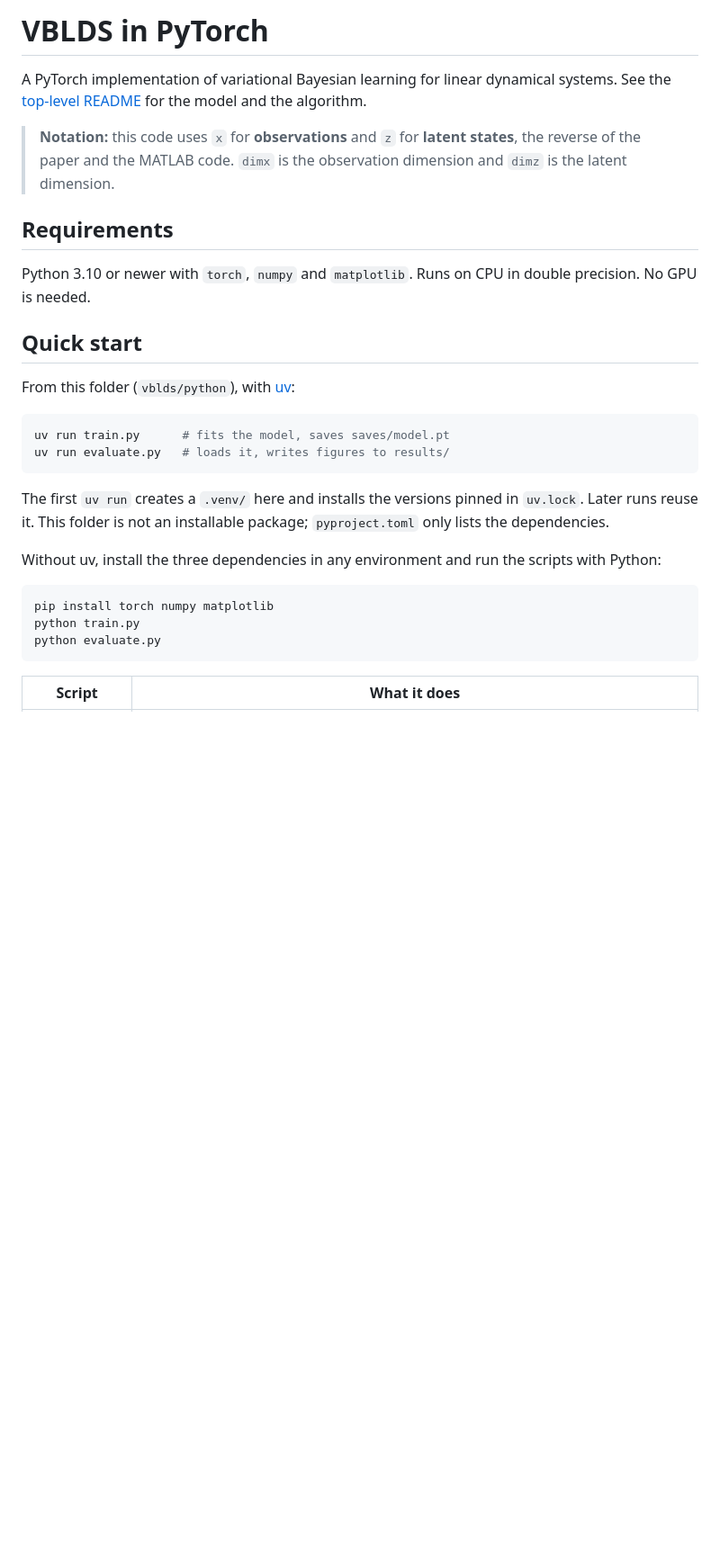
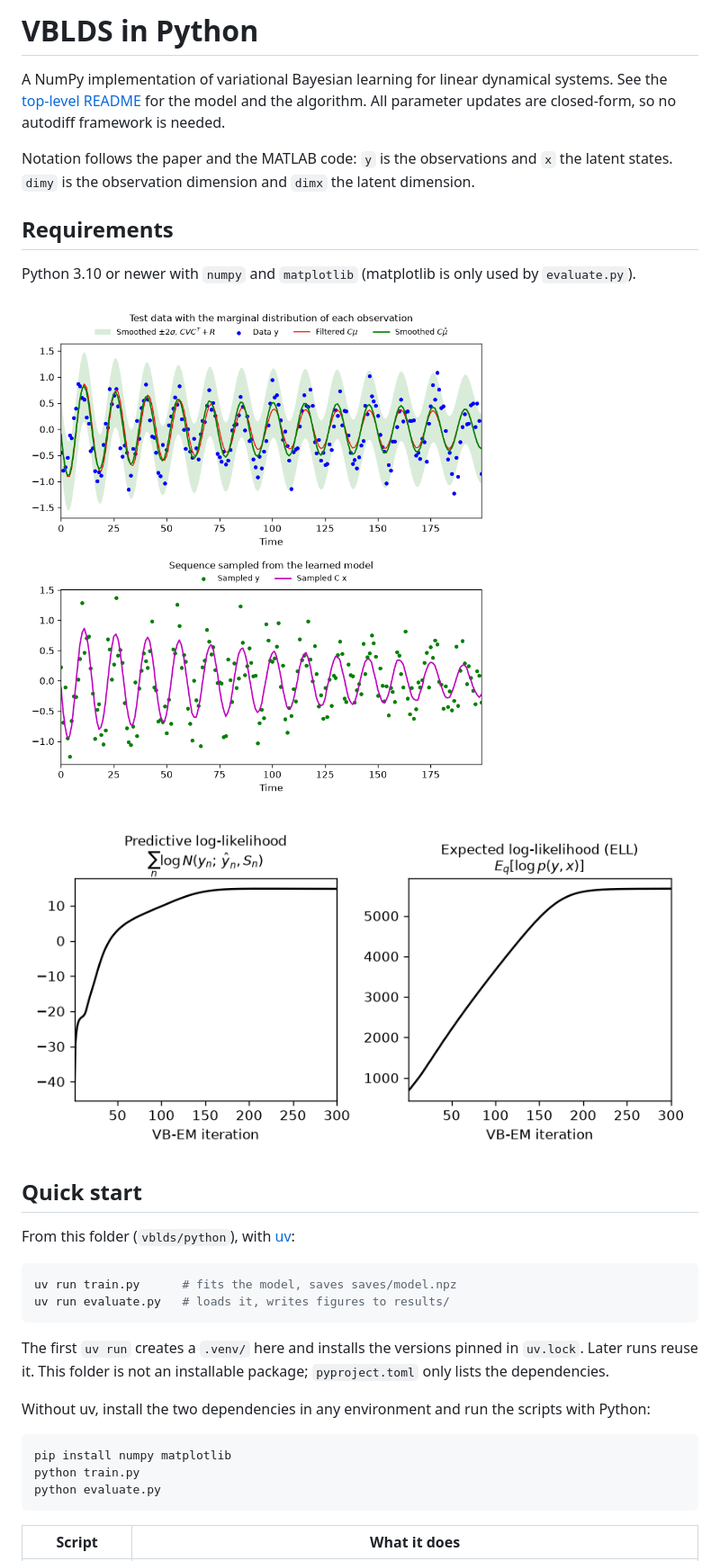
Before and after one commit to jundsp/vblds, a Markdown page: python/README.md, the part around one of its changes. Shown at 90% size. Rendered like a GitHub page; pictures changed too: docs/python_example.png (added), docs/python_training.png (added); blank space fills up the shorter version.

````diff
--- a/python/README.md
+++ b/python/README.md
@@ -1,24 +1,29 @@
-# VBLDS in PyTorch
+# VBLDS in Python
 
-A PyTorch implementation of variational Bayesian learning for linear dynamical
+A NumPy implementation of variational Bayesian learning for linear dynamical
 systems. See the [top-level README](../README.md) for the model and the
-algorithm.
+algorithm. All parameter updates are closed-form, so no autodiff framework is
+needed.
 
-> **Notation:** this code uses `x` for **observations** and `z` for **latent
-> states**, the reverse of the paper and the MATLAB code. `dimx` is the
-> observation dimension and `dimz` is the latent dimension.
+Notation follows the paper and the MATLAB code: `y` is the observations and
+`x` the latent states. `dimy` is the observation dimension and `dimx` the
+latent dimension.
 
 ## Requirements
 
-Python 3.10 or newer with `torch`, `numpy` and `matplotlib`. Runs on CPU in
-double precision. No GPU is needed.
+Python 3.10 or newer with `numpy` and `matplotlib` (matplotlib is only used by
+`evaluate.py`).
+
+![Test data with the filtered and smoothed estimates, and a sequence sampled from the learned model](../docs/python_example.png)
+
+![Training curves: predictive log-likelihood and ELL per VB-EM iteration](../docs/python_training.png)
 
 ## Quick start
 
 From this folder (`vblds/python`), with [uv](https://docs.astral.sh/uv/):
 
 ```bash
-uv run train.py      # fits the model, saves saves/model.pt
+uv run train.py      # fits the model, saves saves/model.npz
 uv run evaluate.py   # loads it, writes figures to results/
 ```
 
@@ -26,11 +31,11 @@ The first `uv run` creates a `.venv/` here and installs the versions pinned in
 `uv.lock`. Later runs reuse it. This folder is not an installable package;
 `pyproject.toml` only lists the dependencies.
 
-Without uv, install the three dependencies in any environment and run the
+Without uv, install the two dependencies in any environment and run the
 scripts with Python:
 
 ```bash
-pip install torch numpy matplotlib
+pip install numpy matplotlib
 python train.py
 python evaluate.py
 ```
````
Also changed, not shown: other parts of python/README.md (+49 -30 lines), README.md (+43 -17 lines), 7 other files.
